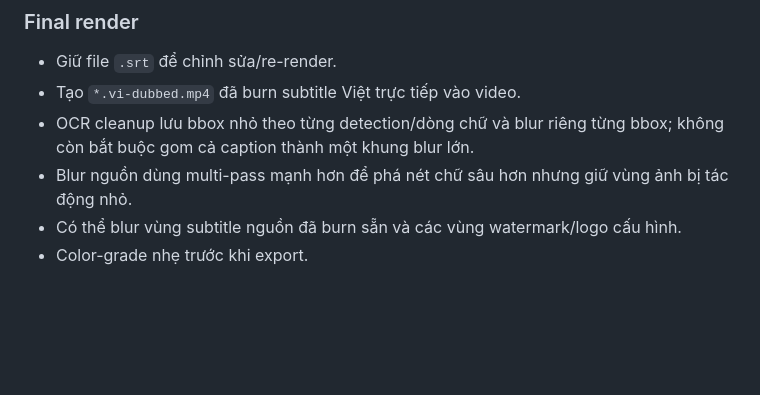
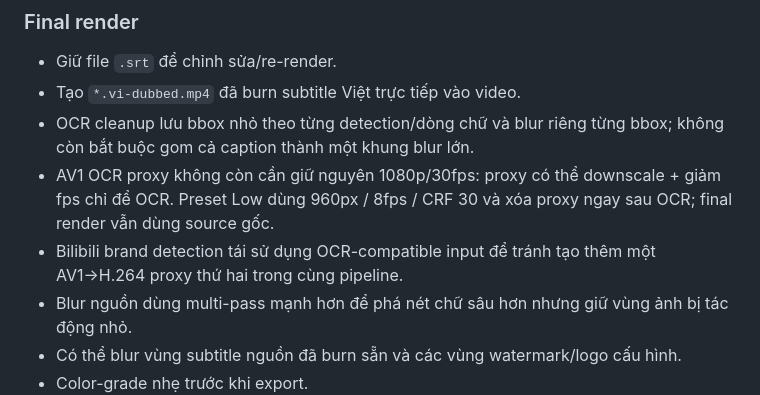
Before and after one commit to Loccao102/VideoGet, a Markdown page: README.md, the part around the change. GitHub-like rendering; blank space fills up the shorter version.

Commit message:
Document low OCR proxy optimization in README.md

```diff
--- a/README.md
+++ b/README.md
@@ -88,6 +88,8 @@ transcript cache hit
 - Giữ file `.srt` để chỉnh sửa/re-render.
 - Tạo `*.vi-dubbed.mp4` đã burn subtitle Việt trực tiếp vào video.
 - OCR cleanup lưu bbox nhỏ theo từng detection/dòng chữ và blur riêng từng bbox; không còn bắt buộc gom cả caption thành một khung blur lớn.
+- AV1 OCR proxy không còn cần giữ nguyên 1080p/30fps: proxy có thể downscale + giảm fps chỉ để OCR. Preset Low dùng 960px / 8fps / CRF 30 và xóa proxy ngay sau OCR; final render vẫn dùng source gốc.
+- Bilibili brand detection tái sử dụng OCR-compatible input để tránh tạo thêm một AV1→H.264 proxy thứ hai trong cùng pipeline.
 - Blur nguồn dùng multi-pass mạnh hơn để phá nét chữ sâu hơn nhưng giữ vùng ảnh bị tác động nhỏ.
 - Có thể blur vùng subtitle nguồn đã burn sẵn và các vùng watermark/logo cấu hình.
 - Color-grade nhẹ trước khi export.
```
